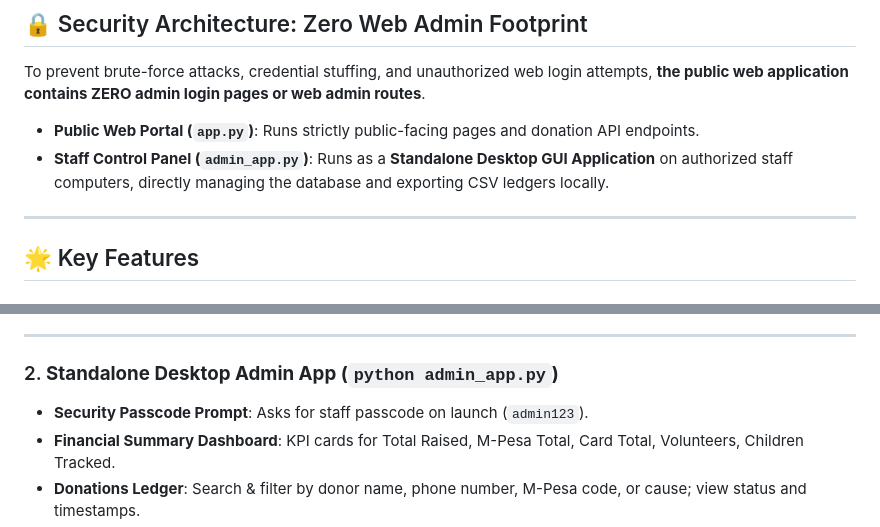
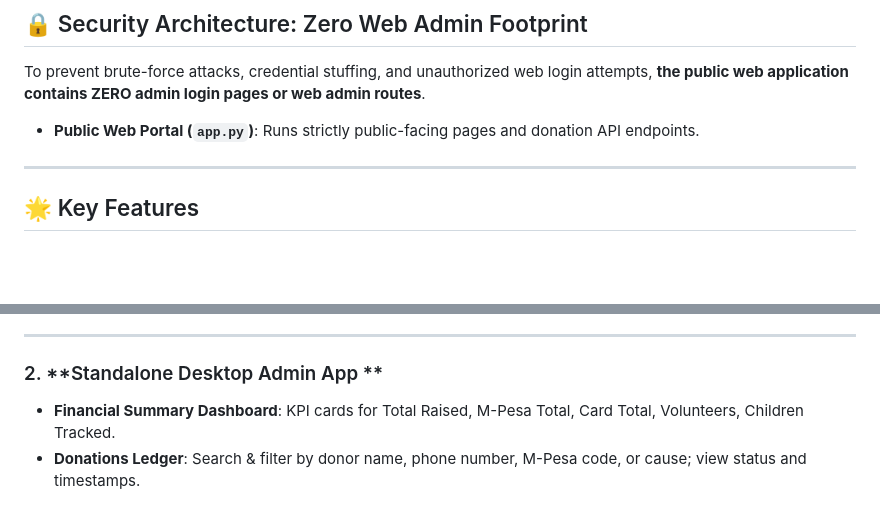
Before and after one commit to BAndrew0123/boc, a Markdown page: README.md, 2 parts joined by grey strips. GitHub-like rendering; blank space fills up the shorter version.

```diff
--- a/README.md
+++ b/README.md
@@ -9,7 +9,6 @@ A secure, full-stack application built for **Body of Christ Centre (Limuru, Keny
 To prevent brute-force attacks, credential stuffing, and unauthorized web login attempts, **the public web application contains ZERO admin login pages or web admin routes**.
 
 * **Public Web Portal (`app.py`)**: Runs strictly public-facing pages and donation API endpoints.
-* **Staff Control Panel (`admin_app.py`)**: Runs as a **Standalone Desktop GUI Application** on authorized staff computers, directly managing the database and exporting CSV ledgers locally.
 
 ---
 
@@ -29,8 +28,7 @@ To prevent brute-force attacks, credential stuffing, and unauthorized web login
 
 ---
 
-### 2. **Standalone Desktop Admin App (`python admin_app.py`)**
-* **Security Passcode Prompt**: Asks for staff passcode on launch (`admin123`).
+### 2. **Standalone Desktop Admin App **
 * **Financial Summary Dashboard**: KPI cards for Total Raised, M-Pesa Total, Card Total, Volunteers, Children Tracked.
 * **Donations Ledger**: Search & filter by donor name, phone number, M-Pesa code, or cause; view status and timestamps.
 * **One-Click CSV Export**: Download `boc_donations_ledger.csv` directly to the staff computer.
```
